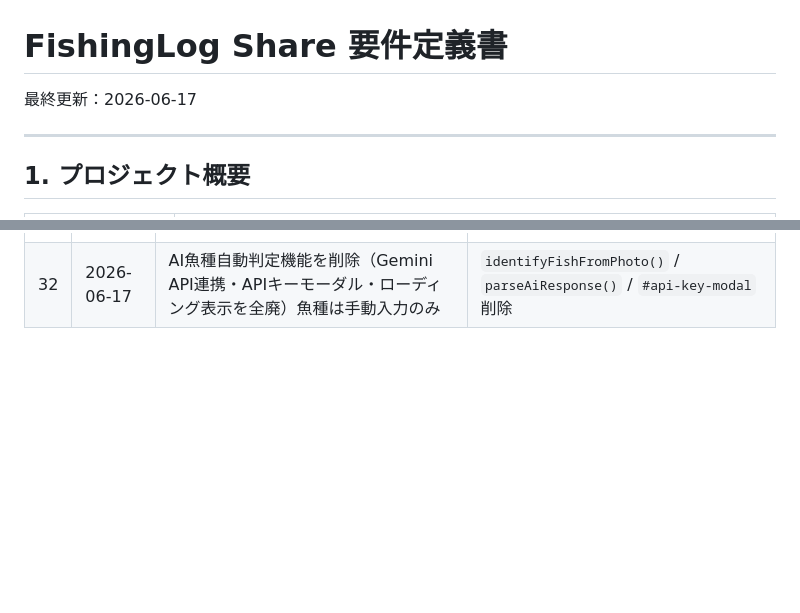
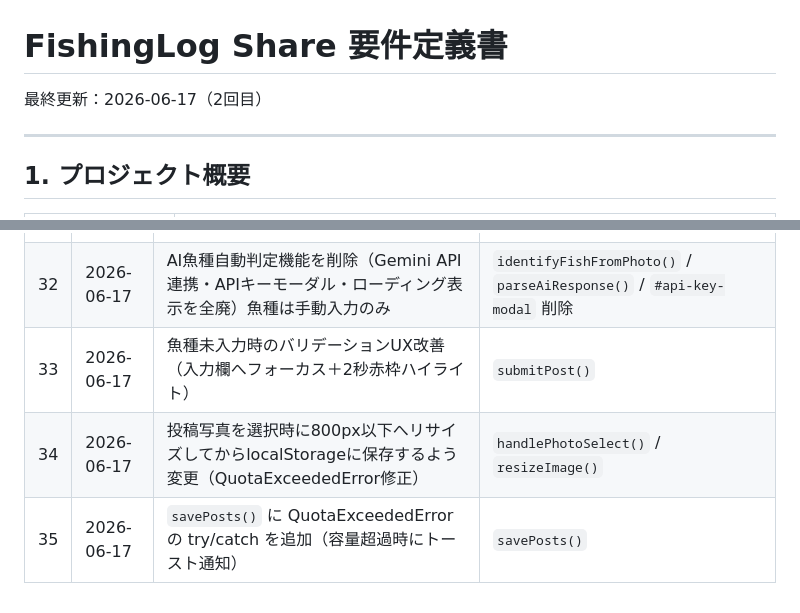
Before and after one commit to masuhieeee0831/my-claude-app, a Markdown page: 要件定義書.md, 2 parts joined by grey strips. Rendered like a GitHub page; blank space fills up the shorter version.

Commit message:
docs: 要件定義書に2026-06-17の修正履歴を追記
No.33 魚種バリデーションUX改善
No.34 投稿写真の800pxリサイズ保存
No.35 savePosts QuotaExceededError対応

Co-Authored-By: Claude Sonnet 4.6 <noreply@anthropic.com>

```diff
--- a/要件定義書.md
+++ b/要件定義書.md
@@ -1,6 +1,6 @@
 # FishingLog Share 要件定義書
 
-最終更新：2026-06-17
+最終更新：2026-06-17（2回目）
 
 ---
 
@@ -328,3 +328,6 @@
 | 30 | 2026-06-09 | ビューポート内限定API通信最適化を実装（`getBounds()`フィルタ・30分キャッシュ・`moveend`連動）| `fetchAndUpdateGuidePins()` |
 | 31 | 2026-06-09 | ガイドピンを8箇所→40箇所→全国60大釣り場へ段階拡張（47都道府県カバー）| `GUIDE_PORTS` 配列 |
 | 32 | 2026-06-17 | AI魚種自動判定機能を削除（Gemini API連携・APIキーモーダル・ローディング表示を全廃）魚種は手動入力のみ | `identifyFishFromPhoto()` / `parseAiResponse()` / `#api-key-modal` 削除 |
+| 33 | 2026-06-17 | 魚種未入力時のバリデーションUX改善（入力欄へフォーカス＋2秒赤枠ハイライト）| `submitPost()` |
+| 34 | 2026-06-17 | 投稿写真を選択時に800px以下へリサイズしてからlocalStorageに保存するよう変更（QuotaExceededError修正）| `handlePhotoSelect()` / `resizeImage()` |
+| 35 | 2026-06-17 | `savePosts()` に QuotaExceededError の try/catch を追加（容量超過時にトースト通知）| `savePosts()` |
```
